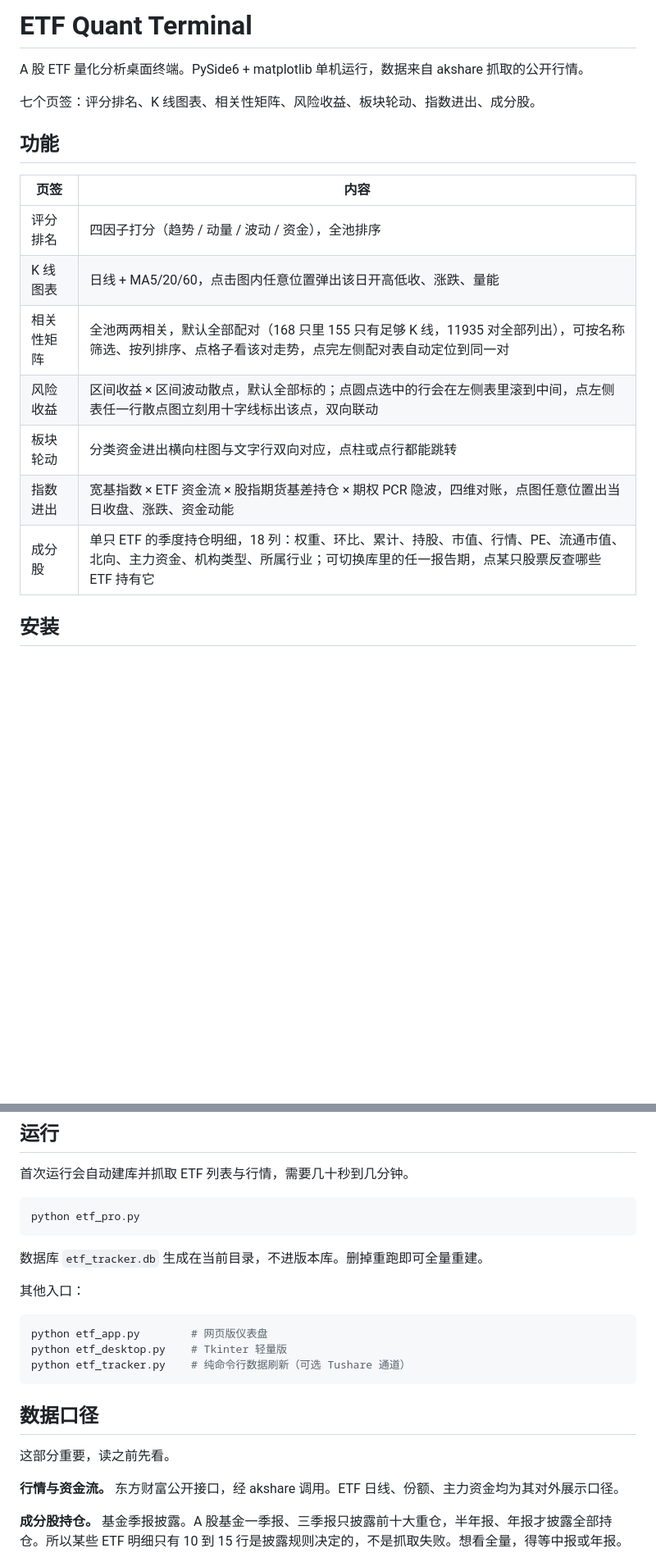
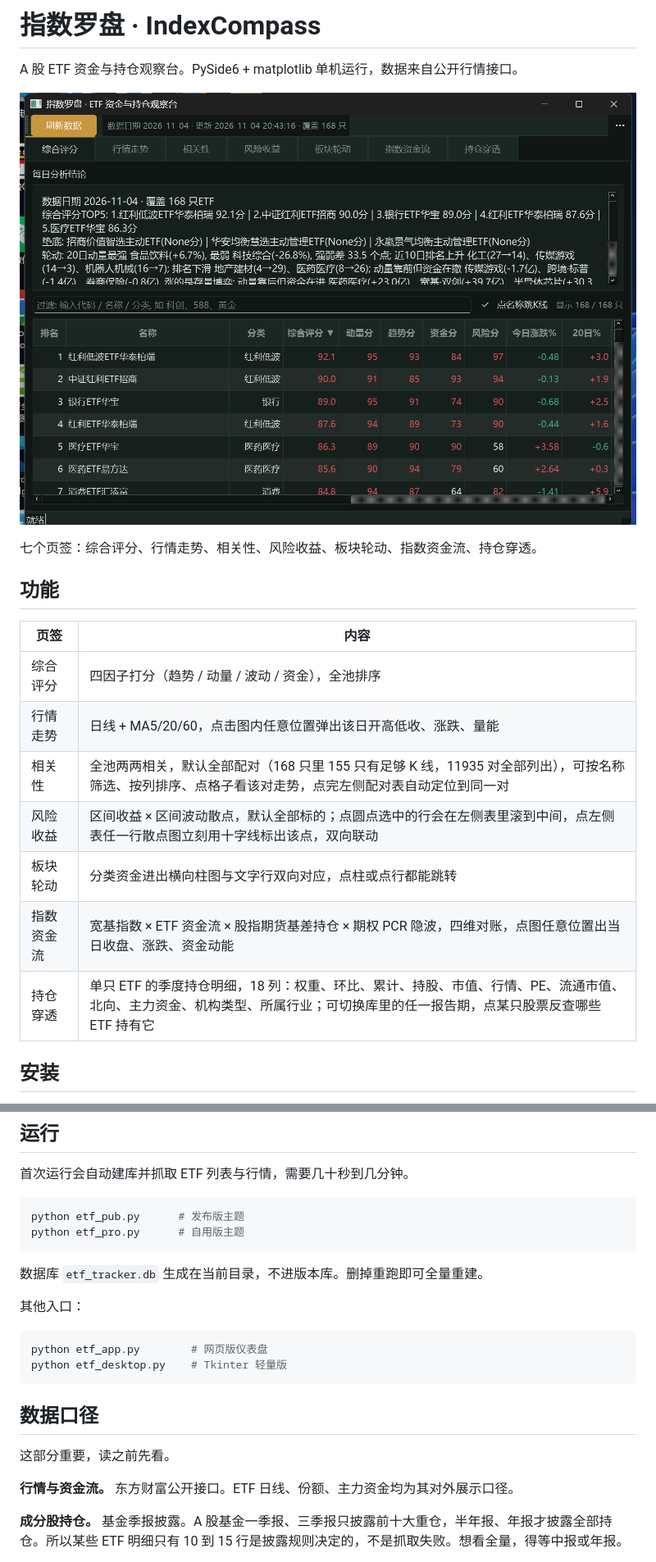
Before and after one commit to Syakukou/ETFindex-compass, a Markdown page: README.md, 2 parts joined by grey strips. Shown at 82% size. Drawn GitHub-style; pictures changed too: screenshot.png (added); blank space fills up the shorter version.

````diff
--- a/README.md
+++ b/README.md
@@ -1,20 +1,22 @@
-# ETF Quant Terminal
+# 指数罗盘 · IndexCompass
 
-A 股 ETF 量化分析桌面终端。PySide6 + matplotlib 单机运行，数据来自 akshare 抓取的公开行情。
+A 股 ETF 资金与持仓观察台。PySide6 + matplotlib 单机运行，数据来自公开行情接口。
 
-七个页签：评分排名、K 线图表、相关性矩阵、风险收益、板块轮动、指数进出、成分股。
+![界面](screenshot.png)
+
+七个页签：综合评分、行情走势、相关性、风险收益、板块轮动、指数资金流、持仓穿透。
 
 ## 功能
 
 | 页签 | 内容 |
 |---|---|
-| 评分排名 | 四因子打分（趋势 / 动量 / 波动 / 资金），全池排序 |
-| K 线图表 | 日线 + MA5/20/60，点击图内任意位置弹出该日开高低收、涨跌、量能 |
-| 相关性矩阵 | 全池两两相关，默认全部配对（168 只里 155 只有足够 K 线，11935 对全部列出），可按名称筛选、按列排序、点格子看该对走势，点完左侧配对表自动定位到同一对 |
+| 综合评分 | 四因子打分（趋势 / 动量 / 波动 / 资金），全池排序 |
+| 行情走势 | 日线 + MA5/20/60，点击图内任意位置弹出该日开高低收、涨跌、量能 |
+| 相关性 | 全池两两相关，默认全部配对（168 只里 155 只有足够 K 线，11935 对全部列出），可按名称筛选、按列排序、点格子看该对走势，点完左侧配对表自动定位到同一对 |
 | 风险收益 | 区间收益 × 区间波动散点，默认全部标的；点圆点选中的行会在左侧表里滚到中间，点左侧表任一行散点图立刻用十字线标出该点，双向联动 |
 | 板块轮动 | 分类资金进出横向柱图与文字行双向对应，点柱或点行都能跳转 |
-| 指数进出 | 宽基指数 × ETF 资金流 × 股指期货基差持仓 × 期权 PCR 隐波，四维对账，点图任意位置出当日收盘、涨跌、资金动能 |
-| 成分股 | 单只 ETF 的季度持仓明细，18 列：权重、环比、累计、持股、市值、行情、PE、流通市值、北向、主力资金、机构类型、所属行业；可切换库里的任一报告期，点某只股票反查哪些 ETF 持有它 |
+| 指数资金流 | 宽基指数 × ETF 资金流 × 股指期货基差持仓 × 期权 PCR 隐波，四维对账，点图任意位置出当日收盘、涨跌、资金动能 |
+| 持仓穿透 | 单只 ETF 的季度持仓明细，18 列：权重、环比、累计、持股、市值、行情、PE、流通市值、北向、主力资金、机构类型、所属行业；可切换库里的任一报告期，点某只股票反查哪些 ETF 持有它 |
 
 ## 安装
 
@@ -37,7 +39,8 @@ pip install -r requirements.txt
 首次运行会自动建库并抓取 ETF 列表与行情，需要几十秒到几分钟。
 
 ```bash
-python etf_pro.py
+python etf_pub.py      # 发布版主题
+python etf_pro.py      # 自用版主题
 ```
 
 数据库 `etf_tracker.db` 生成在当前目录，不进版本库。删掉重跑即可全量重建。
@@ -47,14 +50,13 @@ python etf_pro.py
 ```bash
 python etf_app.py        # 网页版仪表盘
 python etf_desktop.py    # Tkinter 轻量版
-python etf_tracker.py    # 纯命令行数据刷新（可选 Tushare 通道）
 ```
 
 ## 数据口径
 
 这部分重要，读之前先看。
 
-**行情与资金流。** 东方财富公开接口，经 akshare 调用。ETF 日线、份额、主力资金均为其对外展示口径。
+**行情与资金流。** 东方财富公开接口。ETF 日线、份额、主力资金均为其对外展示口径。
 
 **成分股持仓。** 基金季报披露。A 股基金一季报、三季报只披露前十大重仓，半年报、年报才披露全部持仓。所以某些 ETF 明细只有 10 到 15 行是披露规则决定的，不是抓取失败。想看全量，得等中报或年报。
 
````
Also changed, not shown: other parts of README.md (+5 -4 lines), final_flow.png (deleted), idx_preview.png (deleted), shot_hold4.png (deleted), ui_preview.png (deleted), 11 other files.
